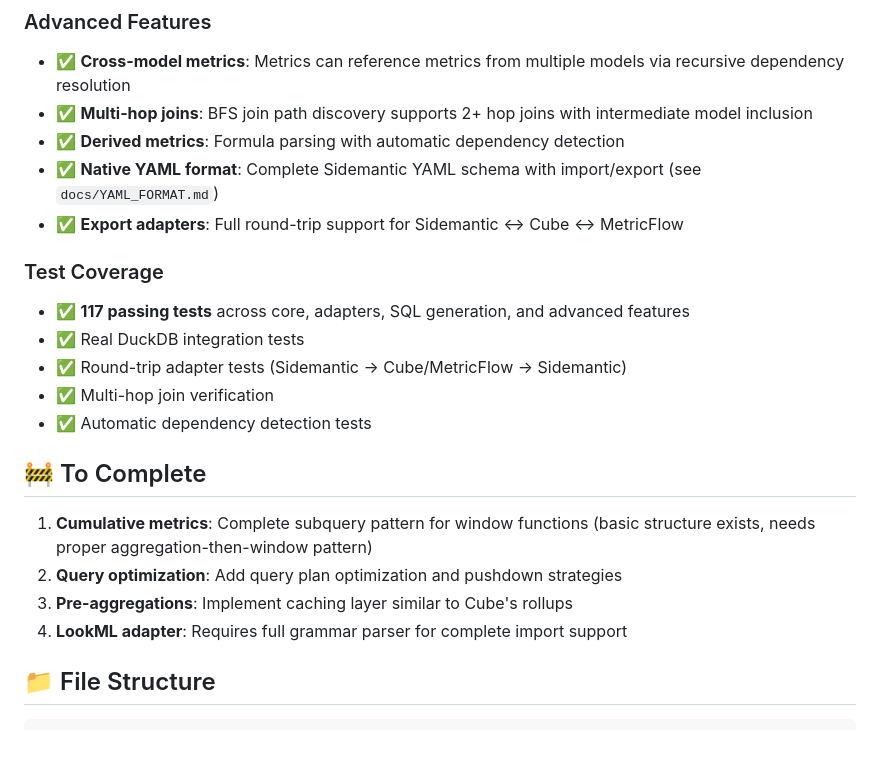
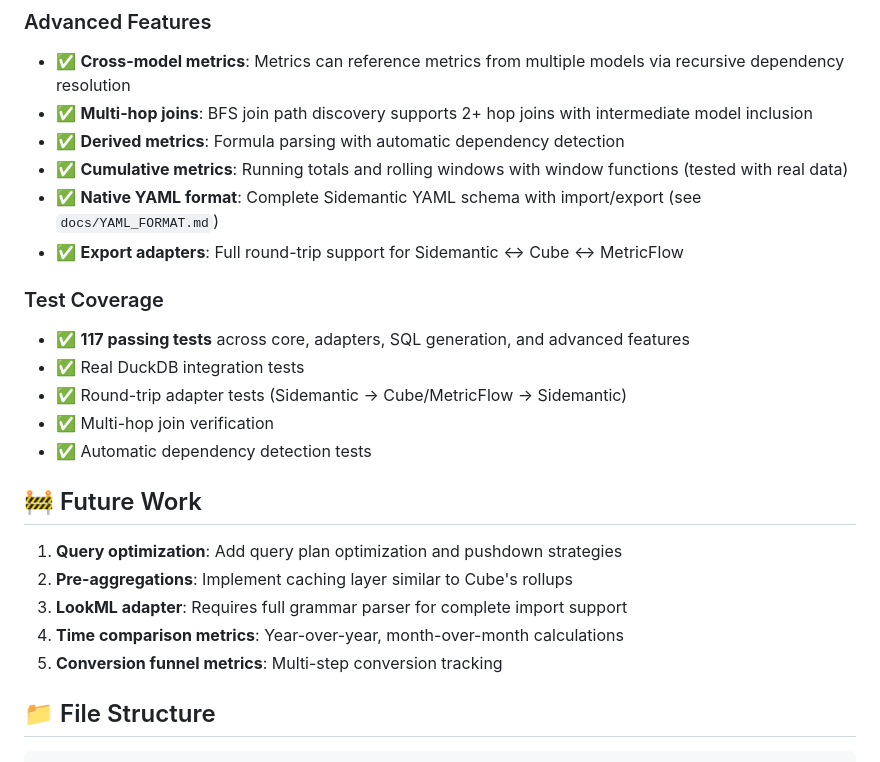
Before and after one commit to sidequery/sidemantic, a Markdown page: docs/STATUS.md, the part around the change. Drawn GitHub-style.

```diff
--- a/docs/STATUS.md
+++ b/docs/STATUS.md
@@ -121,6 +121,7 @@ GROUP BY 1
 - ✅ **Cross-model metrics**: Metrics can reference metrics from multiple models via recursive dependency resolution
 - ✅ **Multi-hop joins**: BFS join path discovery supports 2+ hop joins with intermediate model inclusion
 - ✅ **Derived metrics**: Formula parsing with automatic dependency detection
+- ✅ **Cumulative metrics**: Running totals and rolling windows with window functions (tested with real data)
 - ✅ **Native YAML format**: Complete Sidemantic YAML schema with import/export (see `docs/YAML_FORMAT.md`)
 - ✅ **Export adapters**: Full round-trip support for Sidemantic ↔ Cube ↔ MetricFlow
 
@@ -131,12 +132,13 @@ GROUP BY 1
 - ✅ Multi-hop join verification
 - ✅ Automatic dependency detection tests
 
-## 🚧 To Complete
+## 🚧 Future Work
 
-1. **Cumulative metrics**: Complete subquery pattern for window functions (basic structure exists, needs proper aggregation-then-window pattern)
-2. **Query optimization**: Add query plan optimization and pushdown strategies
-3. **Pre-aggregations**: Implement caching layer similar to Cube's rollups
-4. **LookML adapter**: Requires full grammar parser for complete import support
+1. **Query optimization**: Add query plan optimization and pushdown strategies
+2. **Pre-aggregations**: Implement caching layer similar to Cube's rollups
+3. **LookML adapter**: Requires full grammar parser for complete import support
+4. **Time comparison metrics**: Year-over-year, month-over-month calculations
+5. **Conversion funnel metrics**: Multi-step conversion tracking
 
 ## 📁 File Structure
 
```
Also changed, not shown: README.md (+3 -3 lines).
